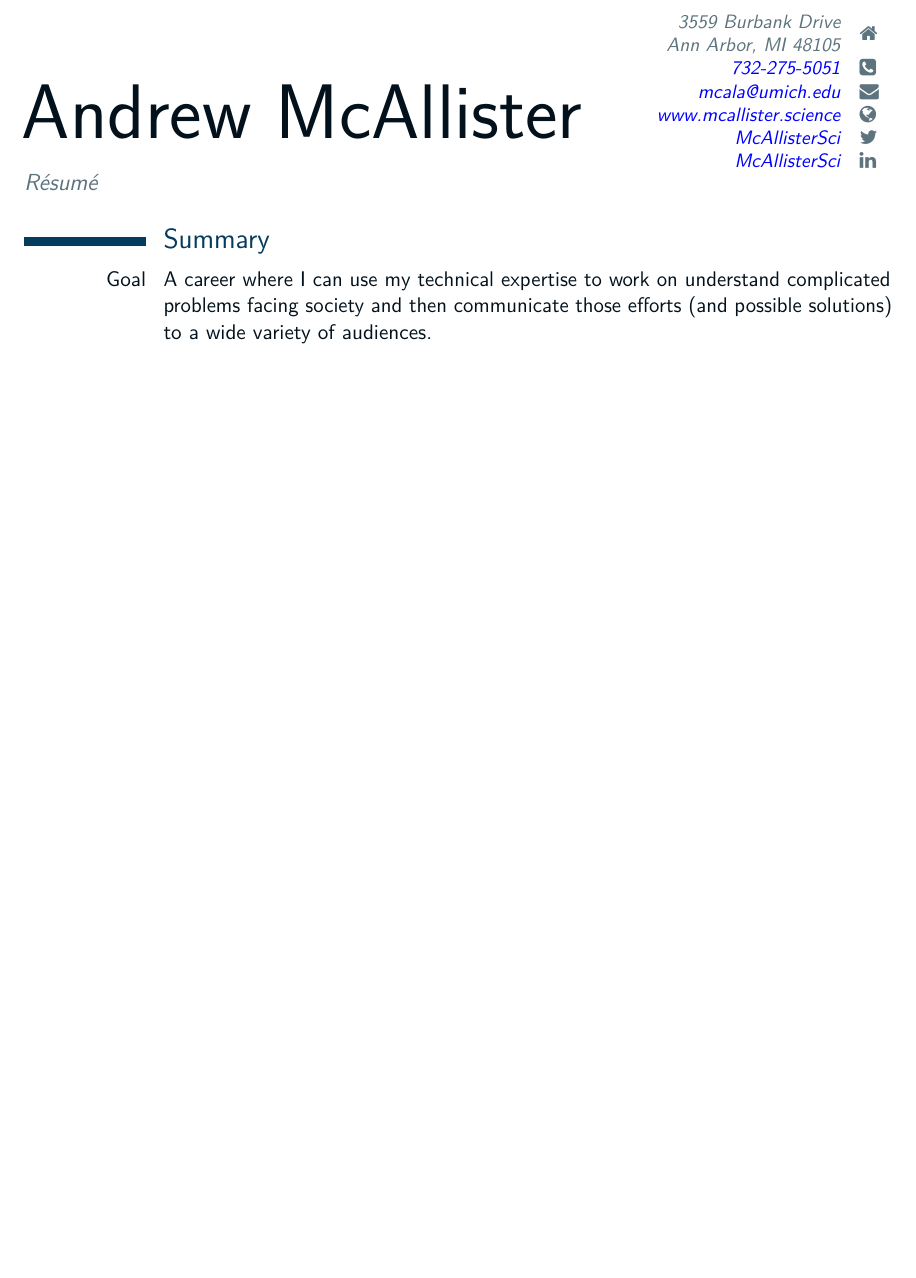
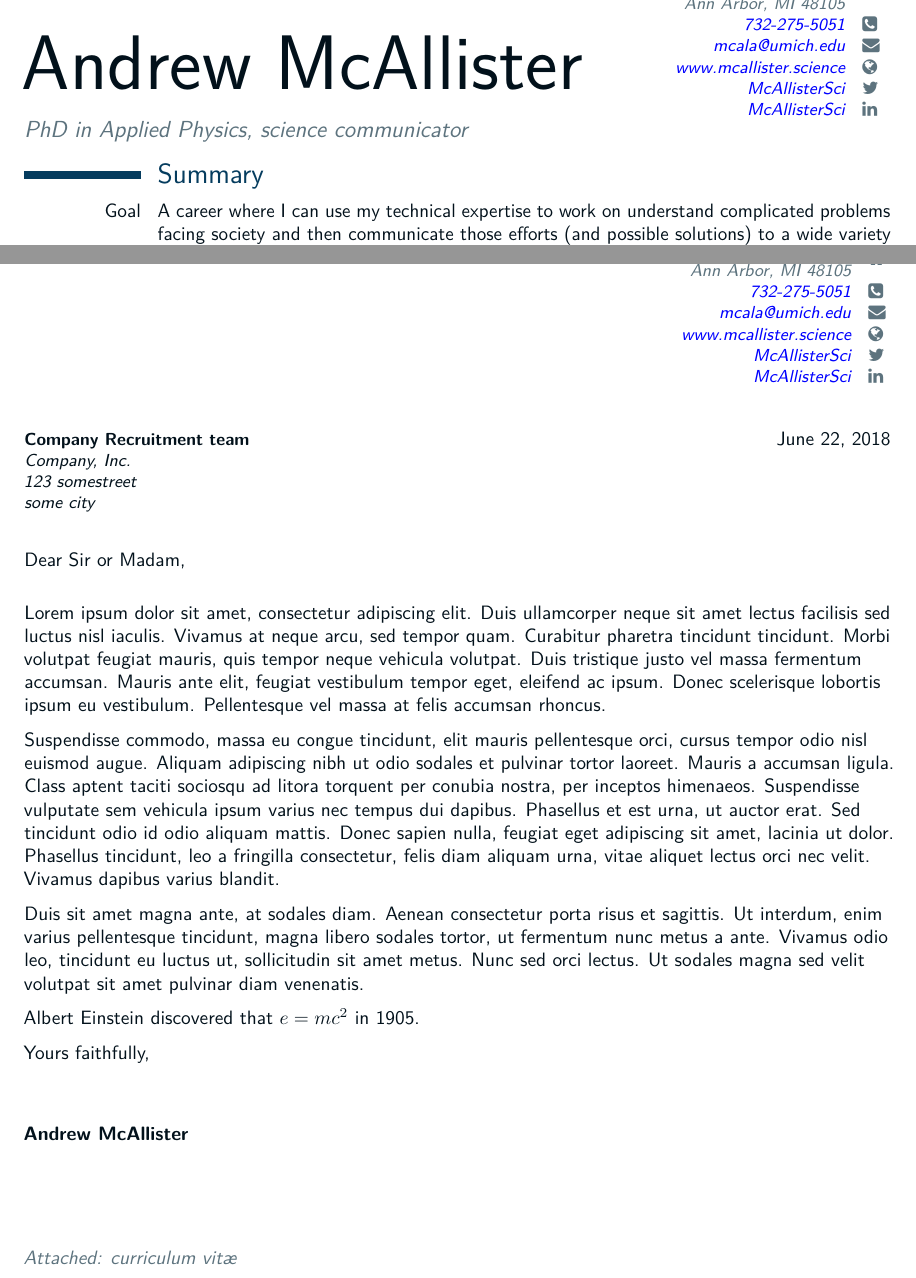
Before and after one commit to mcala/life_work, a LaTeX CV (main.tex): part of page 1 of 2 before the commit and two parts of pages 1 and 3 of 3 after it, the two joined at a grey line, cut at the place of the change, the shorter picture padded with empty space. The pictures show the PDF file main.pdf that the author committed with the source.

Commit message:
Makes minor changes to main.tex. Assuming lualatex compiling from here forward.

```diff
--- a/main.tex
+++ b/main.tex
@@ -29,7 +23,7 @@
 
 % personal data
 \name{Andrew}{McAllister}
-\title{R\'esum\'e}
+\title{PhD in Applied Physics, science communicator}
 \address{3559 Burbank Drive}{Ann Arbor, MI 48105}{}% optional, remove / comment the line if not wanted; the "postcode city" and "country" arguments can be omitted or provided empty
 \phone[mobile]{732-275-5051}                   % optional, remove / comment the line if not wanted; the optional "type" of the phone can be "mobile" (default), "fixed" or "fax"
 \email{mcala@umich.edu}                               % optional, remove / comment the line if not wanted
@@ -98,28 +92,25 @@
 %\bibliographymisc{publications}                   % 'publications' is the name of a BibTeX file
 
 \clearpage
-%%%-----       letter       ---------------------------------------------------------
+%-----       letter       ---------------------------------------------------------
+
 %% recipient data
-%\recipient{Company Recruitment team}{Company, Inc.\\123 somestreet\\some city}
-%\date{June 22, 2018}
-%\opening{Dear Sir or Madam,}
-%\closing{Yours faithfully,}
-%\enclosure[Attached]{curriculum vit\ae{}}          % use an optional argument to use a string other than "Enclosure", or redefine \enclname
-%\makelettertitle
-%
-%Lorem ipsum dolor sit amet, consectetur adipiscing elit. Duis ullamcorper neque sit amet lectus facilisis sed luctus nisl iaculis. Vivamus at neque arcu, sed tempor quam. Curabitur pharetra tincidunt tincidunt. Morbi volutpat feugiat mauris, quis tempor neque vehicula volutpat. Duis tristique justo vel massa fermentum accumsan. Mauris ante elit, feugiat vestibulum tempor eget, eleifend ac ipsum. Donec scelerisque lobortis ipsum eu vestibulum. Pellentesque vel massa at felis accumsan rhoncus.
-%
-%Suspendisse commodo, massa eu congue tincidunt, elit mauris pellentesque orci, cursus tempor odio nisl euismod augue. Aliquam adipiscing nibh ut odio sodales et pulvinar tortor laoreet. Mauris a accumsan ligula. Class aptent taciti sociosqu ad litora torquent per conubia nostra, per inceptos himenaeos. Suspendisse vulputate sem vehicula ipsum varius nec tempus dui dapibus. Phasellus et est urna, ut auctor erat. Sed tincidunt odio id odio aliquam mattis. Donec sapien nulla, feugiat eget adipiscing sit amet, lacinia ut dolor. Phasellus tincidunt, leo a fringilla consectetur, felis diam aliquam urna, vitae aliquet lectus orci nec velit. Vivamus dapibus varius blandit.
-%
-%Duis sit amet magna ante, at sodales diam. Aenean consectetur porta risus et sagittis. Ut interdum, enim varius pellentesque tincidunt, magna libero sodales tortor, ut fermentum nunc metus a ante. Vivamus odio leo, tincidunt eu luctus ut, sollicitudin sit amet metus. Nunc sed orci lectus. Ut sodales magna sed velit volutpat sit amet pulvinar diam venenatis.
-%
-%Albert Einstein discovered that $e=mc^2$ in 1905.
-%
-%
-%\makeletterclosing
+\recipient{Company Recruitment team}{Company, Inc.\\123 somestreet\\some city}
+\date{June 22, 2018}
+\opening{Dear Sir or Madam,}
+\closing{Yours faithfully,}
+\enclosure[Attached]{curriculum vit\ae{}}          % use an optional argument to use a string other than "Enclosure", or redefine \enclname
+\makelettertitle
 
-%\clearpage\end{CJK*}                              % if you are typesetting your resume in Chinese using CJK; the \clearpage is required for fancyhdr to work correctly with CJK, though it kills the page numbering by making \lastpage undefined
-\end{document}
+Lorem ipsum dolor sit amet, consectetur adipiscing elit. Duis ullamcorper neque sit amet lectus facilisis sed luctus nisl iaculis. Vivamus at neque arcu, sed tempor quam. Curabitur pharetra tincidunt tincidunt. Morbi volutpat feugiat mauris, quis tempor neque vehicula volutpat. Duis tristique justo vel massa fermentum accumsan. Mauris ante elit, feugiat vestibulum tempor eget, eleifend ac ipsum. Donec scelerisque lobortis ipsum eu vestibulum. Pellentesque vel massa at felis accumsan rhoncus.
+
+Suspendisse commodo, massa eu congue tincidunt, elit mauris pellentesque orci, cursus tempor odio nisl euismod augue. Aliquam adipiscing nibh ut odio sodales et pulvinar tortor laoreet. Mauris a accumsan ligula. Class aptent taciti sociosqu ad litora torquent per conubia nostra, per inceptos himenaeos. Suspendisse vulputate sem vehicula ipsum varius nec tempus dui dapibus. Phasellus et est urna, ut auctor erat. Sed tincidunt odio id odio aliquam mattis. Donec sapien nulla, feugiat eget adipiscing sit amet, lacinia ut dolor. Phasellus tincidunt, leo a fringilla consectetur, felis diam aliquam urna, vitae aliquet lectus orci nec velit. Vivamus dapibus varius blandit.
+
+Duis sit amet magna ante, at sodales diam. Aenean consectetur porta risus et sagittis. Ut interdum, enim varius pellentesque tincidunt, magna libero sodales tortor, ut fermentum nunc metus a ante. Vivamus odio leo, tincidunt eu luctus ut, sollicitudin sit amet metus. Nunc sed orci lectus. Ut sodales magna sed velit volutpat sit amet pulvinar diam venenatis.
+
+Albert Einstein discovered that $e=mc^2$ in 1905.
 
 
-%% end of file `template.tex'.
+\makeletterclosing
+
+\end{document}
```
Also changed, not shown: main.pdf, main.tex (12 more changed lines).
